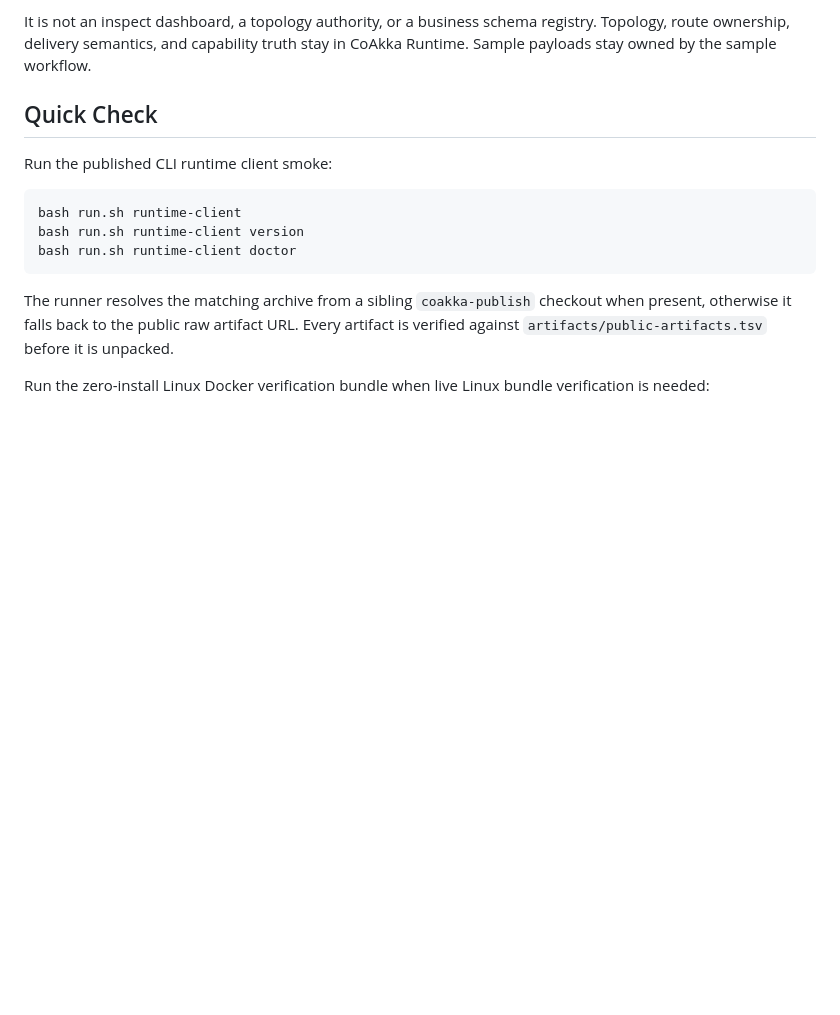
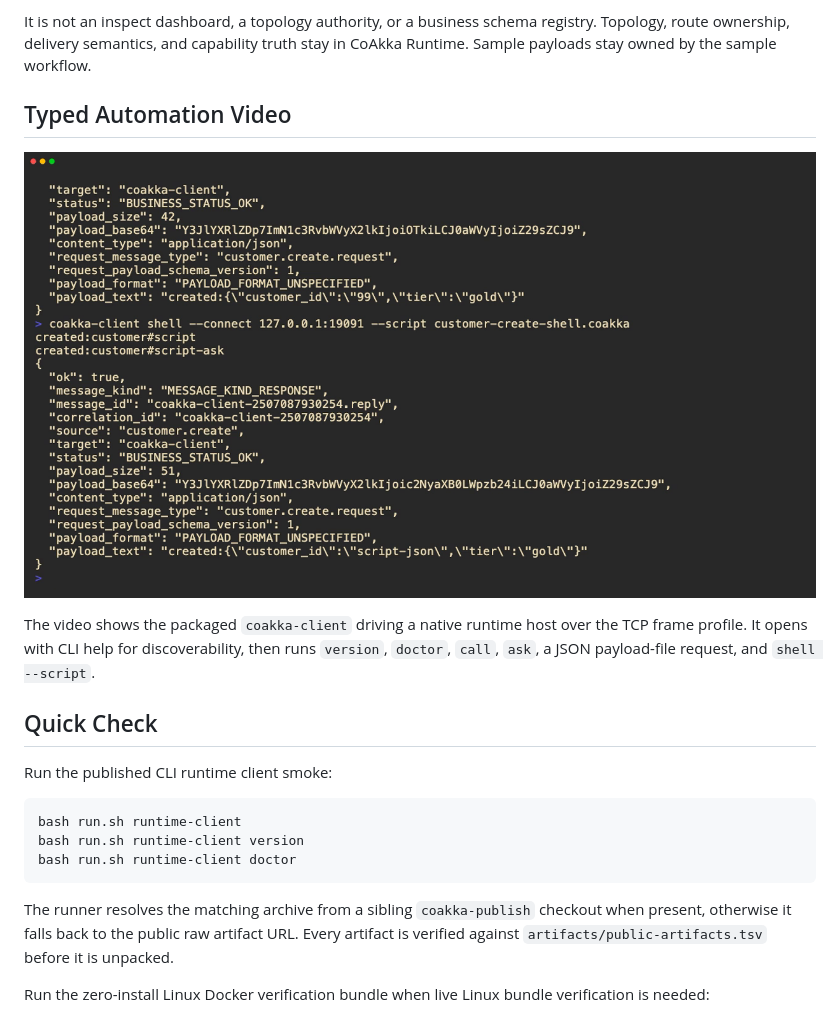
Before and after one commit to phuong-tran/coakka-samples, a Markdown page: runtime-client/README.md, the part around the change. Rendered like a GitHub page; pictures changed too: docs/assets/coakka-runtime-client-typed-automation.png (added); blank space fills up the shorter version.

Commit message:
docs: add runtime client automation video

```diff
--- a/runtime-client/README.md
+++ b/runtime-client/README.md
@@ -15,6 +15,15 @@ can drive a runtime path without building a web UI:
 It is not an inspect dashboard, a topology authority, or a business schema
 registry. Topology, route ownership, delivery semantics, and capability truth
 stay in CoAkka Runtime. Sample payloads stay owned by the sample workflow.
+
+## Typed Automation Video
+
+[![CoAkka Runtime Client typed automation](../docs/assets/coakka-runtime-client-typed-automation.png)](../docs/assets/coakka-runtime-client-typed-automation.mp4)
+
+The video shows the packaged `coakka-client` driving a native runtime host over
+the TCP frame profile. It opens with CLI help for discoverability, then runs
+`version`, `doctor`, `call`, `ask`, a JSON payload-file request, and
+`shell --script`.
 
 ## Quick Check
 
```
Also changed, not shown: README.md (+4 -0 lines), 1 other file.
